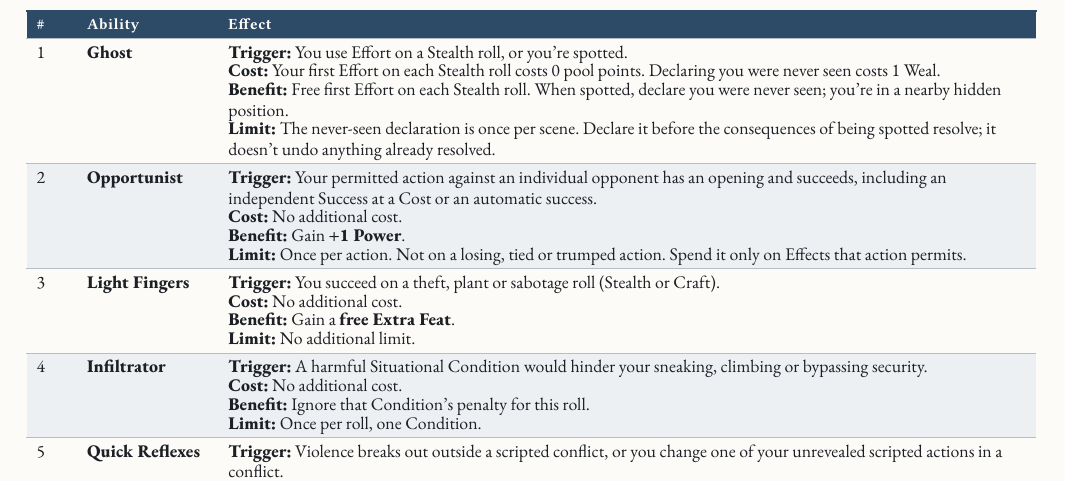
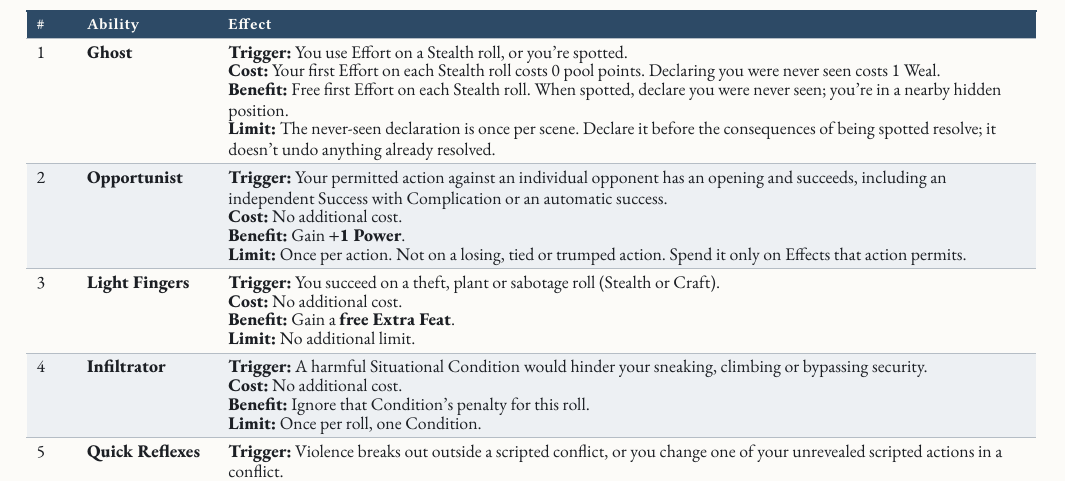
Before and after one commit to SkroxiousDM/2d12GameSystem, a Typst document (docs/2d12System/the-2d12-system-v2-core-rulebook.typ, which reads docs/2d12System/chapter-5.4-furcifer.typ): part of page 117 of 176, cut so that both start at the same text. Compiled offline with Typst 0.15; a missing font is replaced by an installed copy or a similar font.

Commit message:
feat(playbooks): update Furcifer Opportunist for Success with Complication
Opportunist counts an independent Success with Complication.
Preserve all other Furcifer text, labels and playtest comments.
Incomplete checkpoint: Savant and focus files still require integration.
No successful Typst build or rendered-page validation is claimed.

Co-authored-by: Perplexity <noreply@perplexity.ai>

```diff
--- a/docs/2d12System/chapter-5.4-furcifer.typ
+++ b/docs/2d12System/chapter-5.4-furcifer.typ
@@ -76,7 +76,7 @@
       limit: [The never-seen declaration is once per scene. Declare it before the consequences of being spotted resolve; it doesn't undo anything already resolved.],
     )],
     [2], [#strong[Opportunist];], [#ability(
-      trigger: [Your permitted action against an individual opponent has an opening and succeeds, including an independent Success at a Cost or an automatic success.],
+      trigger: [Your permitted action against an individual opponent has an opening and succeeds, including an independent Success with Complication or an automatic success.],
       cost: [No additional cost.],
       benefit: [Gain #strong[+1 Power].],
       limit: [Once per action. Not on a losing, tied or trumped action. Spend it only on Effects that action permits.],
```
